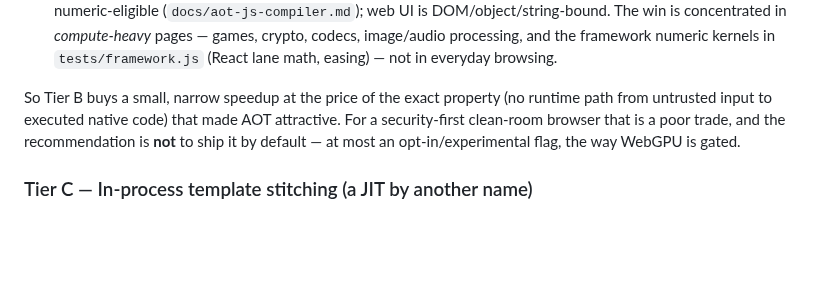
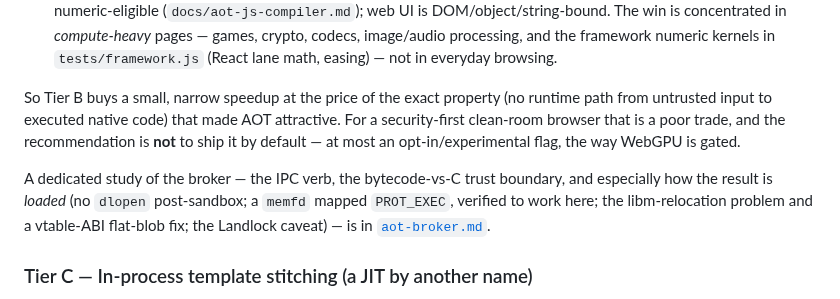
Before and after one commit to FoxNick/nordstjernen, a Markdown page: docs/aot-in-renderer.md, the part around the change. Rendered like a GitHub page; blank space fills up the shorter version.

```diff
--- a/docs/aot-in-renderer.md
+++ b/docs/aot-in-renderer.md
@@ -163,6 +163,12 @@ attractive. For a security-first clean-room browser that is a poor trade, and
 the recommendation is **not** to ship it by default — at most an
 opt-in/experimental flag, the way WebGPU is gated.
 
+A dedicated study of the broker — the IPC verb, the bytecode-vs-C trust
+boundary, and especially how the result is *loaded* (no `dlopen` post-sandbox;
+a `memfd` mapped `PROT_EXEC`, verified to work here; the libm-relocation
+problem and a vtable-ABI flat-blob fix; the Landlock caveat) — is in
+[`aot-broker.md`](aot-broker.md).
+
 ### Tier C — In-process template stitching (a JIT by another name)
 
 A third option avoids the external `cc`: keep a library of pre-built
```
Also changed, not shown: docs/aot-broker.md (added, +180 -0 lines).
